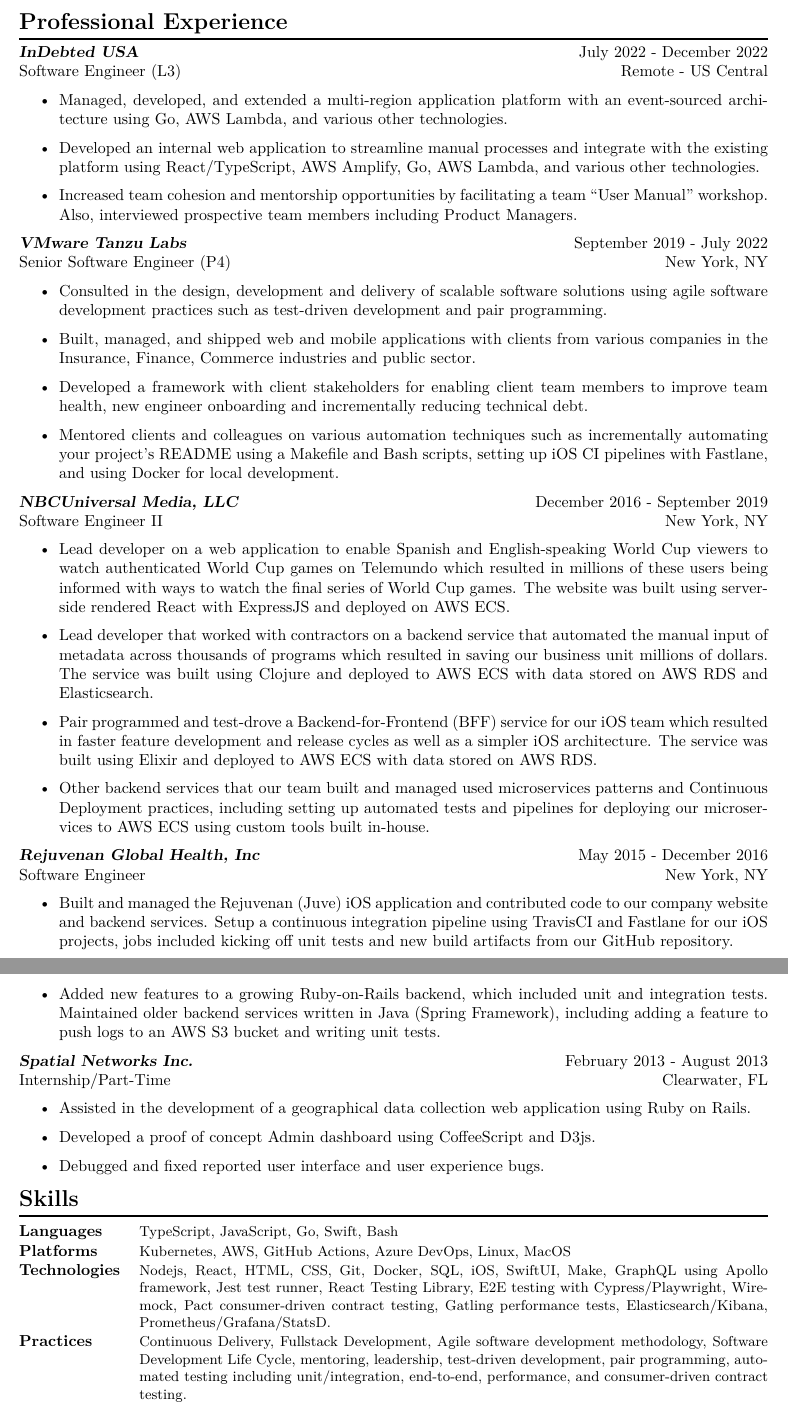
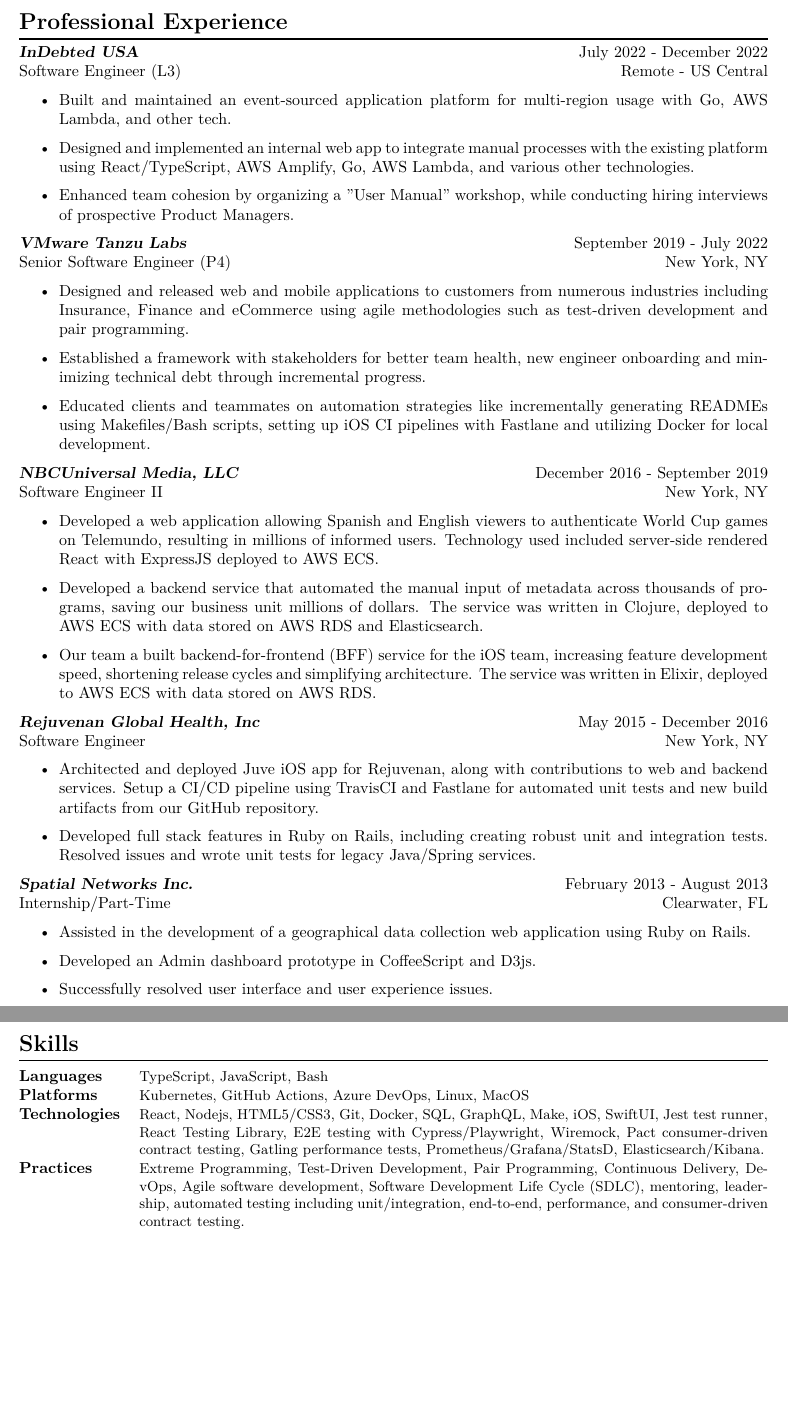
Before and after one commit to tjmaynes/career, a LaTeX CV (cv.tex, which reads components/experience-indebted.tex, components/experience-nbcuniversal.tex, components/experience-pivotal-labs.tex): two parts of pages 1 and 2 of 3, joined at a grey line, cut so that both start at the same text, the shorter picture padded with empty space. Compiled offline with XeLaTeX.

Commit message:
chore(*): add logos and updated role descriptions

```diff
--- a/components/experience-indebted.tex
+++ b/components/experience-indebted.tex
@@ -1,6 +1,6 @@
 {\sl \textbf{InDebted USA}} \hfill July 2022 - December 2022 \\ Software Engineer (L3) \hfill Remote - US Central
 \begin{itemize}
-    \item Managed, developed, and extended a multi-region application platform with an event-sourced architecture using Go, AWS Lambda, and various other technologies.
-    \item Developed an internal web application to streamline manual processes and integrate with the existing platform using React/TypeScript, AWS Amplify, Go, AWS Lambda, and various other technologies.
-    \item Increased team cohesion and mentorship opportunities by facilitating a team ``User Manual'' workshop. Also, interviewed prospective team members including Product Managers.
+    \item Built and maintained an event-sourced application platform for multi-region usage with Go, AWS Lambda, and other tech.
+    \item Designed and implemented an internal web app to integrate manual processes with the existing platform using React/TypeScript, AWS Amplify, Go, AWS Lambda, and various other technologies.
+    \item Enhanced team cohesion by organizing a "User Manual" workshop, while conducting hiring interviews of prospective Product Managers.
 \end{itemize}
--- a/components/experience-nbcuniversal.tex
+++ b/components/experience-nbcuniversal.tex
@@ -1,7 +1,6 @@
 {\sl \textbf{NBCUniversal Media, LLC}} \hfill December 2016 - September 2019 \\ Software Engineer II \hfill New York, NY
 \begin{itemize}
-    \item Lead developer on a web application to enable Spanish and English-speaking World Cup viewers to watch authenticated World Cup games on Telemundo which resulted in millions of these users being informed with ways to watch the final series of World Cup games. The website was built using server-side rendered React with ExpressJS and deployed on AWS ECS.
-    \item Lead developer that worked with contractors on a backend service that automated the manual input of metadata across thousands of programs which resulted in saving our business unit millions of dollars. The service was built using Clojure and deployed to AWS ECS with data stored on AWS RDS and Elasticsearch.
-    \item Pair programmed and test-drove a Backend-for-Frontend (BFF) service for our iOS team which resulted in faster feature development and release cycles as well as a simpler iOS architecture. The service was built using Elixir and deployed to AWS ECS with data stored on AWS RDS.
-    \item Other backend services that our team built and managed used microservices patterns and Continuous Deployment practices, including setting up automated tests and pipelines for deploying our microservices to AWS ECS using custom tools built in-house.
+    \item Developed a web application allowing Spanish and English viewers to authenticate World Cup games on Telemundo, resulting in millions of informed users. Technology used included server-side rendered React with ExpressJS deployed to AWS ECS.
+    \item Developed a backend service that automated the manual input of metadata across thousands of programs, saving our business unit millions of dollars. The service was written in Clojure, deployed to AWS ECS with data stored on AWS RDS and Elasticsearch.
+    \item Our team a built backend-for-frontend (BFF) service for the iOS team, increasing feature development speed, shortening release cycles and simplifying architecture. The service was written in Elixir, deployed to AWS ECS with data stored on AWS RDS.
 \end{itemize}
--- a/components/experience-pivotal-labs.tex
+++ b/components/experience-pivotal-labs.tex
@@ -1,7 +1,6 @@
 {\sl \textbf{VMware Tanzu Labs}} \hfill September 2019 - July 2022 \\ Senior Software Engineer (P4) \hfill New York, NY
 \begin{itemize}
-    \item Consulted in the design, development and delivery of scalable software solutions using agile software development practices such as test-driven development and pair programming.
-    \item Built, managed, and shipped web and mobile applications with clients from various companies in the Insurance, Finance, Commerce industries and public sector.
-    \item Developed a framework with client stakeholders for enabling client team members to improve team health, new engineer onboarding and incrementally reducing technical debt.
-    \item Mentored clients and colleagues on various automation techniques such as incrementally automating your project's README using a Makefile and Bash scripts, setting up iOS CI pipelines with Fastlane, and using Docker for local development.
+    \item Designed and released web and mobile applications to customers from numerous industries including Insurance, Finance and eCommerce using agile methodologies such as test-driven development and pair programming.
+    \item Established a framework with stakeholders for better team health, new engineer onboarding and minimizing technical debt through incremental progress.
+    \item Educated clients and teammates on automation strategies like incrementally generating READMEs using Makefiles/Bash scripts, setting up iOS CI pipelines with Fastlane and utilizing Docker for local development.
 \end{itemize}
--- a/components/experience-rejuvenan.tex
+++ b/components/experience-rejuvenan.tex
@@ -1,6 +1,6 @@
 {\sl \textbf{Rejuvenan Global Health, Inc}} \hfill May 2015 - December 2016 \\
 Software Engineer \hfill New York, NY
 \begin{itemize}
-\item Built and managed the Rejuvenan (Juve) iOS application and contributed code to our company website and backend services. Setup a continuous integration pipeline using TravisCI and Fastlane for our iOS projects, jobs included kicking off unit tests and new build artifacts from our GitHub repository.
-\item Added new features to a growing Ruby-on-Rails backend, which included unit and integration tests. Maintained older backend services written in Java (Spring Framework), including adding a feature to push logs to an AWS S3 bucket and writing unit tests.
+\item Architected and deployed Juve iOS app for Rejuvenan, along with contributions to web and backend services. Setup a CI/CD pipeline using TravisCI and Fastlane for automated unit tests and new build artifacts from our GitHub repository.
+\item Developed full stack features in Ruby on Rails, including creating robust unit and integration tests. Resolved issues and wrote unit tests for legacy Java/Spring services.
 \end{itemize}
--- a/components/experience-spatial-networks.tex
+++ b/components/experience-spatial-networks.tex
@@ -2,6 +2,6 @@
 Internship/Part-Time \hfill Clearwater, FL
 \begin{itemize}
     \item Assisted in the development of a geographical data collection web application using Ruby on Rails.
-    \item Developed a proof of concept Admin dashboard using CoffeeScript and D3js.
-    \item Debugged and fixed reported user interface and user experience bugs.
+    \item Developed an Admin dashboard prototype in CoffeeScript and D3js.
+    \item Successfully resolved user interface and user experience issues.
 \end{itemize}
--- a/components/skills.tex
+++ b/components/skills.tex
@@ -1,8 +1,8 @@
 \begin{section}{Skills}
   \begin{tabularx}{\linewidth}{@{}l X@{}}
-    \textbf{Languages} &\small{TypeScript, JavaScript, Go, Swift, Bash} \\
-    \textbf{Platforms} &\small{Kubernetes, AWS, GitHub Actions, Azure DevOps, Linux, MacOS} \\
-    \textbf{Technologies} &\small{Nodejs, React, HTML, CSS, Git, Docker, SQL, iOS, SwiftUI, Make, GraphQL using Apollo framework, Jest test runner, React Testing Library, E2E testing with Cypress/Playwright, Wiremock, Pact consumer-driven contract testing, Gatling performance tests, Elasticsearch/Kibana, Prometheus/Grafana/StatsD.} \\
-    \textbf{Practices} &\small{Continuous Delivery, Fullstack Development, Agile software development methodology, Software Development Life Cycle, mentoring, leadership, test-driven development, pair programming, automated testing including unit/integration, end-to-end, performance, and consumer-driven contract testing.} \\
+    \textbf{Languages} &\small{TypeScript, JavaScript, Bash} \\
+    \textbf{Platforms} &\small{Kubernetes, GitHub Actions, Azure DevOps, Linux, MacOS} \\
+    \textbf{Technologies} &\small{React, Nodejs, HTML5/CSS3, Git, Docker, SQL, GraphQL, Make, iOS, SwiftUI, Jest test runner, React Testing Library, E2E testing with Cypress/Playwright, Wiremock, Pact consumer-driven contract testing, Gatling performance tests, Prometheus/Grafana/StatsD, Elasticsearch/Kibana.} \\
+    \textbf{Practices} &\small{Extreme Programming, Test-Driven Development, Pair Programming, Continuous Delivery, DevOps, Agile software development, Software Development Life Cycle (SDLC), mentoring, leadership, automated testing including unit/integration, end-to-end, performance, and consumer-driven contract testing.} \\
   \end{tabularx}
 \end{section}
```
Also changed, not shown: components/objective.tex (+1 -1 lines), logos/indebted.jpg (added), logos/nbcuniversal.jpeg (added), logos/pivotal-labs.png (added), logos/rejuvenan.jpeg (added), logos/spatial-networks.jpeg (added), logos/tanzu-labs.png (added).
